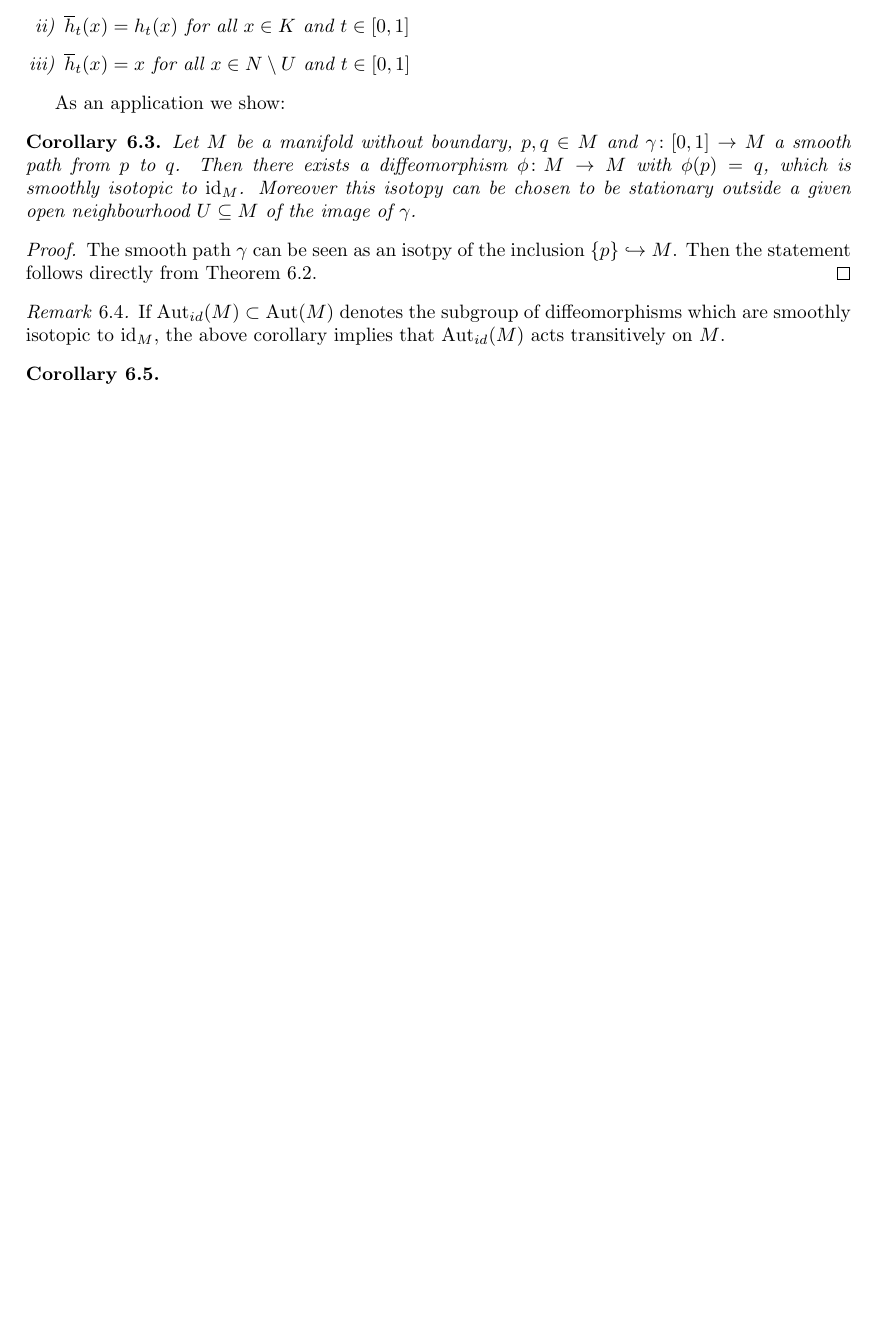
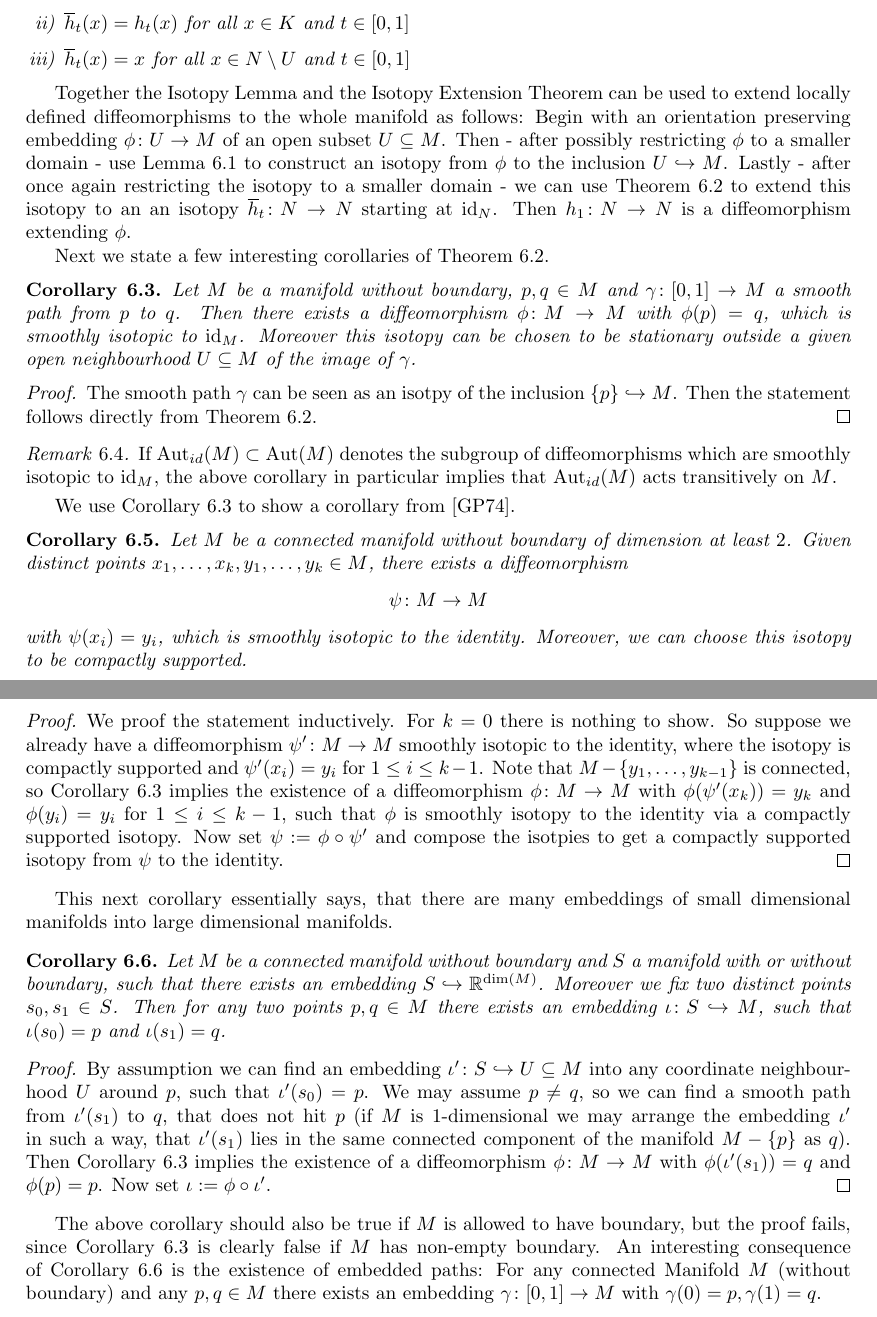
Before and after one commit to JohannesVinnemeier/Notes, a LaTeX document (main.tex, which reads sections/construction_of_diffeomorphisms/subsections/Existence_of_isotopies.tex): part of page 35 of 45 before the commit and two parts of pages 35 and 36 of 46 after it, the two joined at a grey line, cut so that both start at the same text, the shorter picture padded with empty space. Compiled offline with pdfLaTeX.

Commit message:
continued chapter on constrcution of diffeomoprhisms

```diff
--- a/sections/construction_of_diffeomorphisms/subsections/Existence_of_isotopies.tex
+++ b/sections/construction_of_diffeomorphisms/subsections/Existence_of_isotopies.tex
@@ -38,9 +38,12 @@ In this section we proof two statements on the existence of smooth isotopies. Bo
     \end{enumerate}
 \end{theorem}
 
-As an application we show:
+Together the Isotopy Lemma and the Isotopy Extension Theorem can be used to extend locally defined diffeomorphisms to the whole manifold as follows: Begin with an orientation preserving embedding $\phi \colon U \to M$ of an open subset $U \subseteq M$. Then - after possibly restricting $\phi$ to a smaller domain - use Lemma \ref{constr_diffeo:lem:isotopy_lemma} to construct an isotopy from $\phi$ to the inclusion $U \hookrightarrow M$. Lastly - after once again restricting the isotopy to a smaller domain - we can use Theorem \ref{constr_diffeo:thm:isotopy_extension_theorem} to extend this isotopy to an an isotopy $\overline{h}_t \colon N \to N$ starting at $\mathrm{id}_N$. Then $h_1 \colon N \to N$ is a diffeomorphism extending $\phi$.
+
+Next we state a few interesting corollaries of Theorem \ref{constr_diffeo:thm:isotopy_extension_theorem}.
 
 \begin{corollary}
+    \label{constr_diffeo:cor:transitivity_of_diffeo_groups}
     Let $M$ be a manifold without boundary, $p,q \in M$ and $\gamma \colon [0,1] \to M$ a smooth path from $p$ to $q$. Then there exists a diffeomorphism $\phi \colon M \to M$ with $\phi(p) = q$, which is smoothly isotopic to $\mathrm{id}_M$. Moreover this isotopy can be chosen to be stationary outside a given open neighbourhood $U \subseteq M$ of the image of $\gamma$.
 \end{corollary}
 
@@ -49,9 +52,32 @@ As an application we show:
 \end{proof}
 
 \begin{remark}
-    If $\mathrm{Aut}_{id}(M) \subset \mathrm{Aut}(M)$ denotes the subgroup of diffeomorphisms which are smoothly isotopic to $\mathrm{id}_M$, the above corollary implies that $\mathrm{Aut}_{id}(M)$ acts transitively on $M$.
+    If $\mathrm{Aut}_{id}(M) \subset \mathrm{Aut}(M)$ denotes the subgroup of diffeomorphisms which are smoothly isotopic to $\mathrm{id}_M$, the above corollary in  particular implies that $\mathrm{Aut}_{id}(M)$ acts transitively on $M$.
 \end{remark}
 
+We use Corollary \ref{constr_diffeo:cor:transitivity_of_diffeo_groups} to show a corollary from \cite{guillemin2010differential}.
+
 \begin{corollary}
+    Let $M$ be a connected manifold without boundary of dimension at least $2$. Given distinct points $x_1,\ldots,x_k,y_1,\ldots,y_k \in M$, there exists a diffeomorphism
+    \[
+    \psi \colon M \to M
+    \]
+    with $\psi(x_i) = y_i$, which is smoothly isotopic to the identity. Moreover, we can choose this isotopy to be compactly supported.
+\end{corollary}
 
+\begin{proof}
+    We proof the statement inductively. For $k=0$ there is nothing to show. So suppose we already have a diffeomorphism $\psi^\prime \colon M \to M$ smoothly isotopic to the identity, where the isotopy is compactly supported and $\psi^\prime(x_i) = y_i$ for $1 \leq i \leq k-1$. Note that $M - \{y_1,\ldots,y_{k-1}\}$ is connected, so Corollary \ref{constr_diffeo:cor:transitivity_of_diffeo_groups} implies the existence of a diffeomorphism $\phi \colon M \to M$ with $\phi(\psi^\prime(x_k)) = y_k$ and $\phi(y_i) = y_i$ for $1 \leq i \leq k-1$, such that $\phi$ is smoothly isotopy to the identity via a compactly supported isotopy. Now set $\psi := \phi \circ \psi^\prime$ and compose the isotpies to get a compactly supported isotopy from $\psi$ to the identity.
+\end{proof}
+
+This next corollary essentially says, that there are many embeddings of small dimensional manifolds into large dimensional manifolds.
+
+\begin{corollary}
+    \label{constr_diffeo:cor:embeddings}
+    Let $M$ be a connected manifold without boundary and $S$ a manifold with or without boundary, such that there exists an embedding $S \hookrightarrow \R^{\mathrm{dim}(M)}$. Moreover we fix two distinct points $s_0,s_1 \in S$. Then for any two points $p,q \in M$ there exists an embedding $\iota \colon S \hookrightarrow M$, such that $\iota(s_0) = p$ and $\iota(s_1) = q$.
 \end{corollary}
+
+\begin{proof}
+    By assumption we can find an embedding $\iota^\prime \colon S \hookrightarrow U \subseteq M$ into any coordinate neighbourhood $U$ around $p$, such that $\iota^\prime(s_0) = p$. We may assume $ p \neq q$, so we can find a smooth path from $\iota^\prime(s_1)$ to $q$, that does not hit $p$ (if $M$ is $1$-dimensional we may arrange the embedding $\iota^\prime$ in such a way, that $\iota^\prime(s_1)$ lies in the same connected component of the manifold $M - \{p\}$ as $q$). Then Corollary \ref{constr_diffeo:cor:transitivity_of_diffeo_groups} implies the existence of a diffeomorphism $\phi \colon M \to M$ with $\phi(\iota^\prime(s_1)) = q$ and $\phi(p) = p$. Now set $\iota := \phi \circ \iota^\prime$.
+\end{proof}
+
+The above corollary should also be true if $M$ is allowed to have boundary, but the proof fails, since Corollary \ref{constr_diffeo:cor:transitivity_of_diffeo_groups} is clearly false if $M$ has non-empty boundary. An interesting consequence of Corollary \ref{constr_diffeo:cor:embeddings} is the existence of embedded paths: For any connected Manifold $M$ (without boundary) and any $p,q \in M$ there exists an embedding $\gamma \colon [0,1] \to M$ with $\gamma(0) = p, \gamma(1) = q$.
```
Also changed, not shown: sections/Algebraic_Topology/subsections/local_computation_of_the_degree.tex (+1 -1 lines), main.pdf, sections/construction_of_diffeomorphisms/subsections/Existence_of_isotopies.tex (4 more changed lines).
